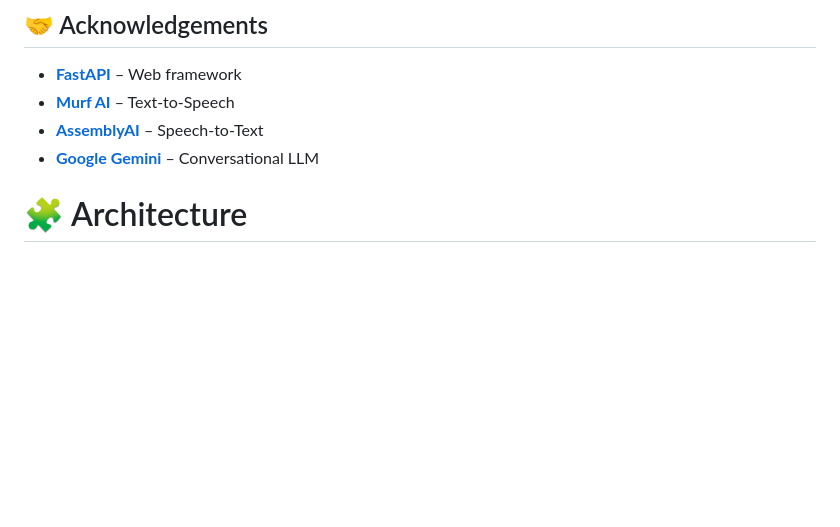
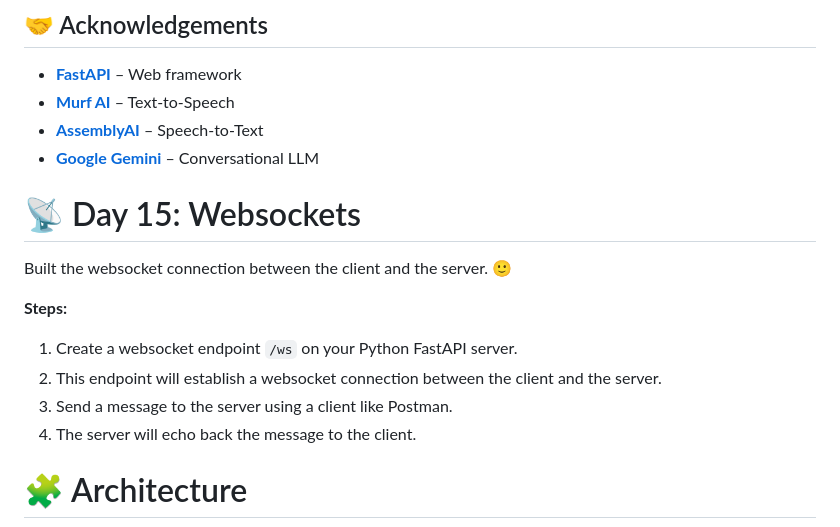
Before and after one commit to HappyPanchal22/AI-Voice-agent, a Markdown page: README.md, the part around one of its changes. Rendered like a GitHub page; blank space fills up the shorter version.

Commit message:
Day 15: Add WebSocket echo server

```diff
--- a/README.md
+++ b/README.md
@@ -59,6 +59,15 @@ It started as a minimal FastAPI backend serving an HTML/JS frontend and evolved
 - **[AssemblyAI](https://www.assemblyai.com/)** – Speech-to-Text
 - **[Google Gemini](https://deepmind.google/technologies/gemini/)** – Conversational LLM
 
+# 📡 Day 15: Websockets
+Built the  websocket connection between the client and the server. 🙂
+
+**Steps:**
+1. Create a websocket endpoint `/ws` on your Python FastAPI server.
+2. This endpoint will establish a websocket connection between the client and the server.
+3. Send a message to the server using a client like Postman.
+4. The server will echo back the message to the client.
+
 
 # <span> 🧩 Architecture </span>
 
```
Also changed, not shown: other parts of README.md (+15 -1 lines).
